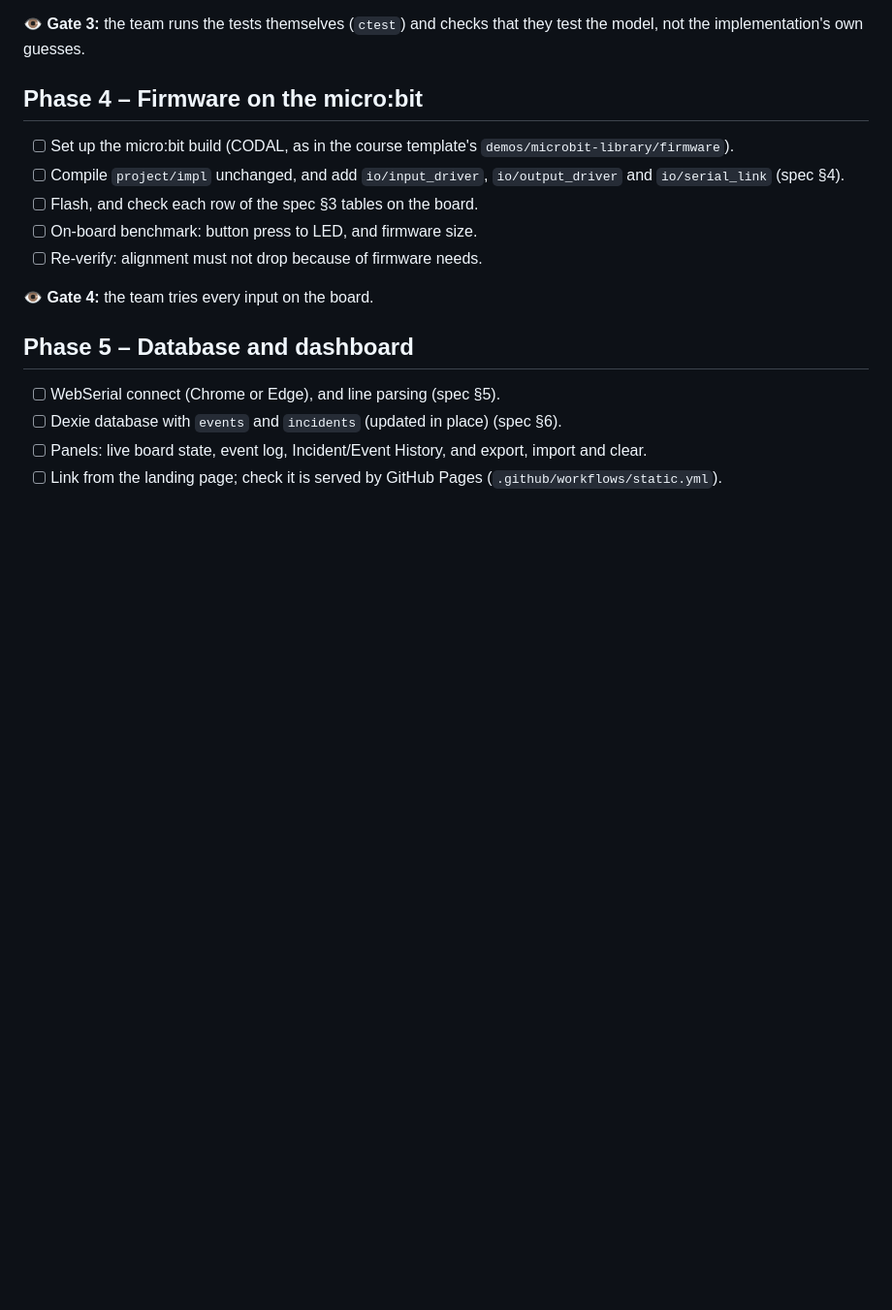
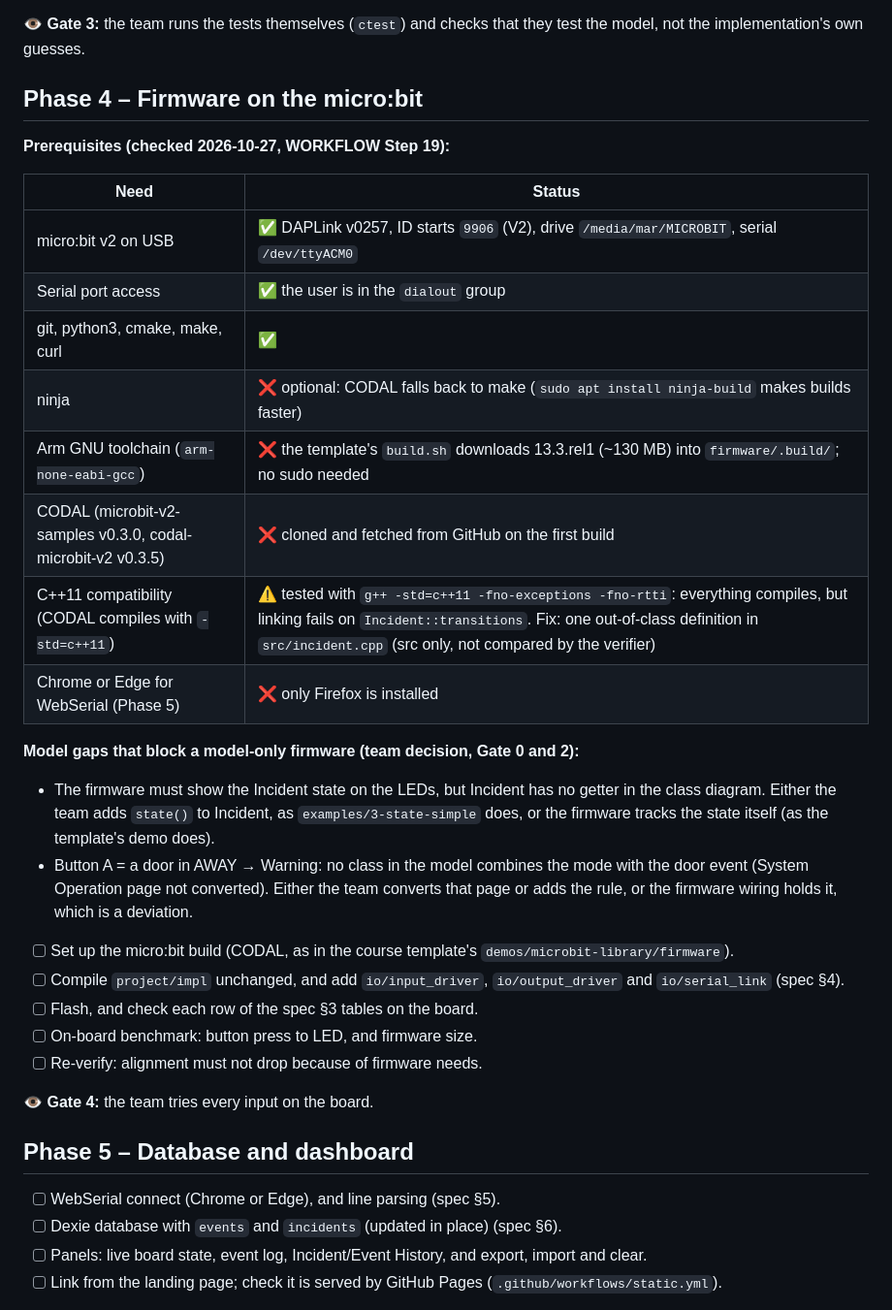
Before and after one commit to hytte-monitoring/hytte-monitoring.github.io, a Markdown page: plans/assignment-2-implementation-plan.md, the part around the change. Shown at 97% size. Rendered like a GitHub page; blank space fills up the shorter version.

Commit message:
Record Phase 4 prerequisites

```diff
--- a/plans/assignment-2-implementation-plan.md
+++ b/plans/assignment-2-implementation-plan.md
@@ -104,6 +104,29 @@ that they test the model, not the implementation's own guesses.
 
 ## Phase 4 – Firmware on the micro:bit
 
+**Prerequisites (checked 2026-10-27, WORKFLOW Step 19):**
+
+| Need | Status |
+|------|--------|
+| micro:bit v2 on USB | ✅ DAPLink v0257, ID starts `9906` (V2), drive `/media/mar/MICROBIT`, serial `/dev/ttyACM0` |
+| Serial port access | ✅ the user is in the `dialout` group |
+| git, python3, cmake, make, curl | ✅ |
+| ninja | ❌ optional: CODAL falls back to make (`sudo apt install ninja-build` makes builds faster) |
+| Arm GNU toolchain (`arm-none-eabi-gcc`) | ❌ the template's `build.sh` downloads 13.3.rel1 (~130 MB) into `firmware/.build/`; no sudo needed |
+| CODAL (microbit-v2-samples v0.3.0, codal-microbit-v2 v0.3.5) | ❌ cloned and fetched from GitHub on the first build |
+| C++11 compatibility (CODAL compiles with `-std=c++11`) | ⚠️ tested with `g++ -std=c++11 -fno-exceptions -fno-rtti`: everything compiles, but linking fails on `Incident::transitions`. Fix: one out-of-class definition in `src/incident.cpp` (src only, not compared by the verifier) |
+| Chrome or Edge for WebSerial (Phase 5) | ❌ only Firefox is installed |
+
+**Model gaps that block a model-only firmware (team decision, Gate 0 and 2):**
+- The firmware must show the Incident state on the LEDs, but Incident has no
+  getter in the class diagram. Either the team adds `state()` to Incident,
+  as `examples/3-state-simple` does, or the firmware tracks the state itself
+  (as the template's demo does).
+- Button A = a door in AWAY → Warning: no class in the model combines the
+  mode with the door event (System Operation page not converted). Either
+  the team converts that page or adds the rule, or the firmware wiring
+  holds it, which is a deviation.
+
 - [ ] Set up the micro:bit build (CODAL, as in the course template's
       `demos/microbit-library/firmware`).
 - [ ] Compile `project/impl` unchanged, and add `io/input_driver`,
```
